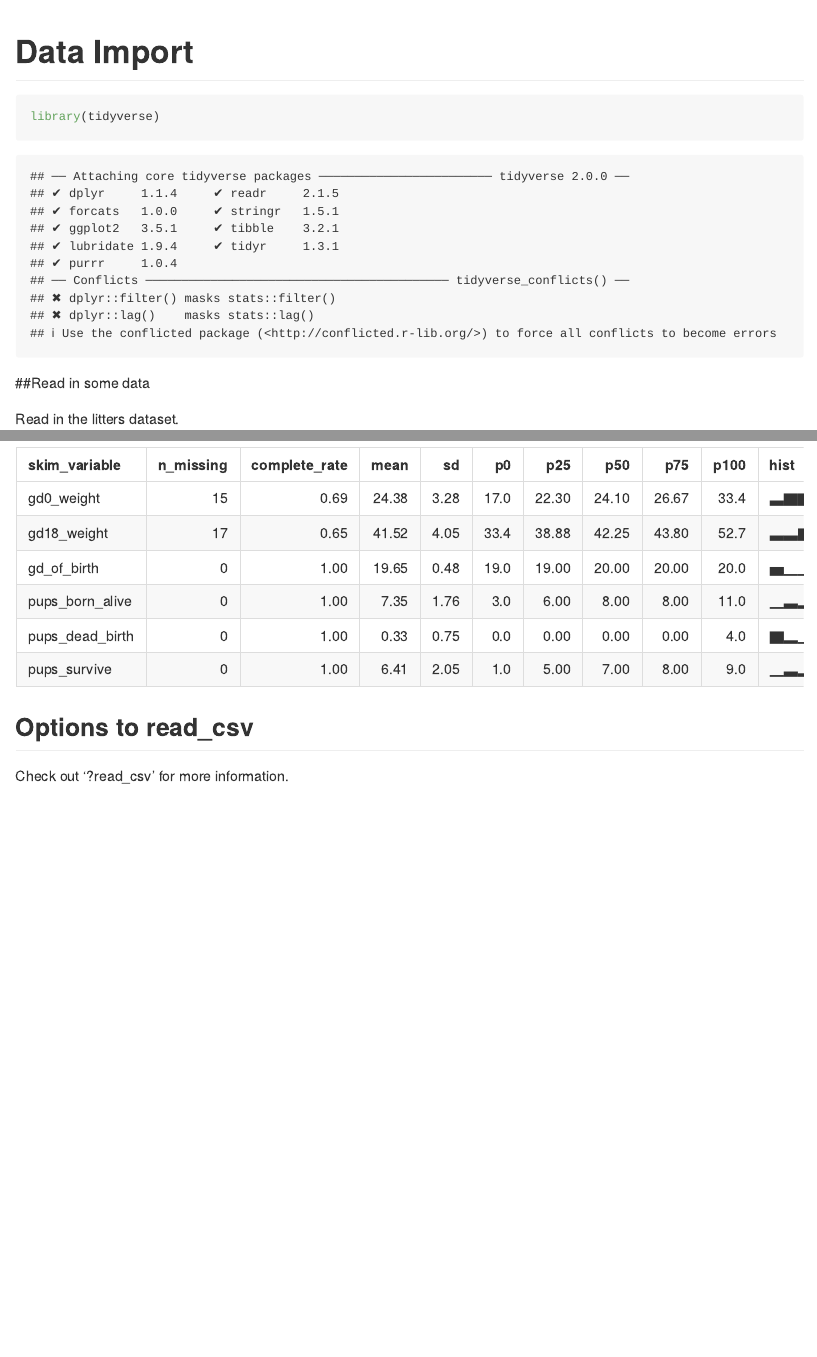
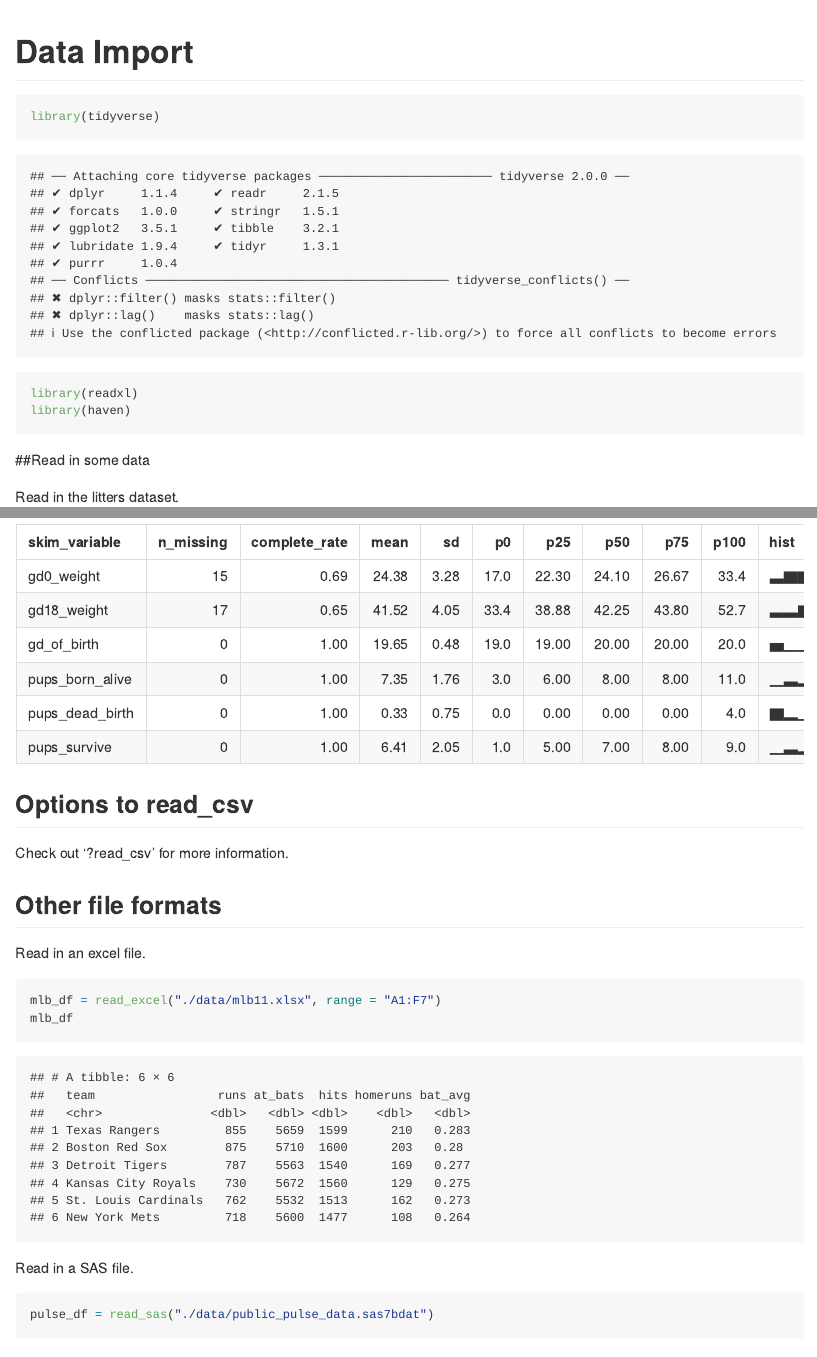
Before and after one commit to shelley-shen/data_wrangling_i, an R Markdown document (data_import.Rmd): the page in a window 1100 px wide, from its top, and a second part further down, joined at a grey line. Rendered offline with R 4.5, knitr and Pandoc, with nearby package versions; some code elsewhere in the file could not run offline; column names are cleaned by a stand-in for the janitor package.

Commit message:
other file formats -- xlsx, sas

````diff
--- a/data_import.Rmd
+++ b/data_import.Rmd
@@ -5,6 +5,8 @@ output: github_document
 
 ```{r setup}
 library(tidyverse)
+library(readxl)
+library(haven)
 ```
 
 ##Read in some data
@@ -36,3 +38,20 @@ skimr::skim(litters_df)
 ## Options to read_csv
 
 Check out '?read_csv' for more information.
+
+
+## Other file formats
+
+Read in an excel file.
+
+```{r}
+mlb_df = read_excel("./data/mlb11.xlsx", range = "A1:F7")
+mlb_df
+```
+
+Read in a SAS file.
+
+```{r}
+pulse_df = read_sas("./data/public_pulse_data.sas7bdat")
+pulse_df
+```
````
Also changed, not shown: data_import.md.
